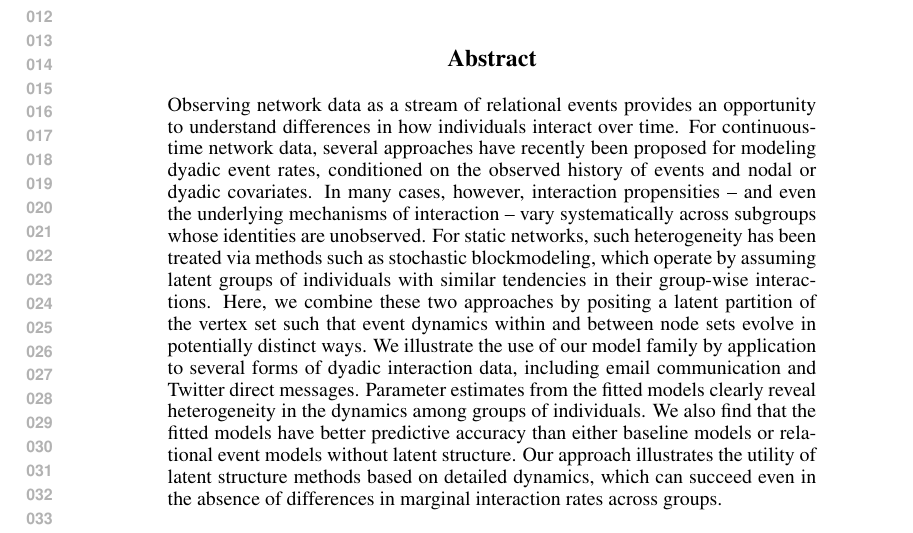
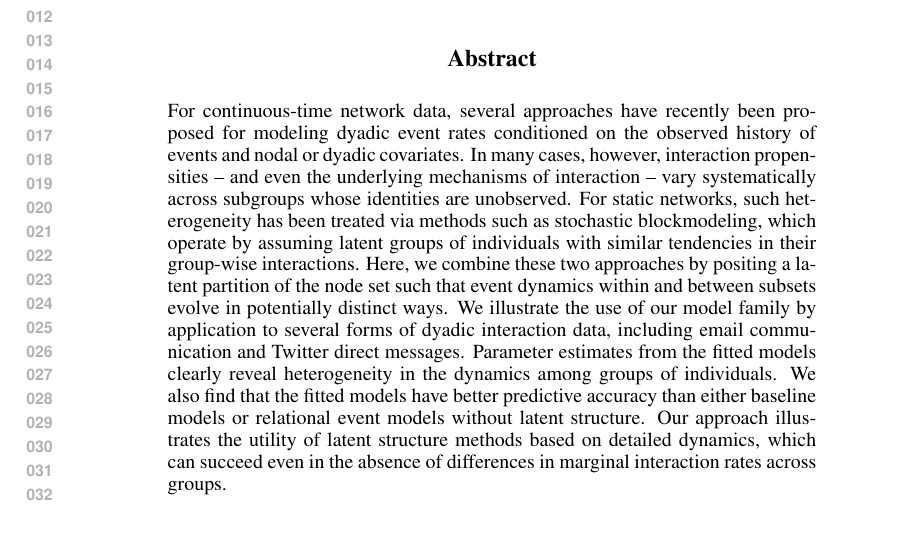
Before and after one commit to doobwa/blockrem, a LaTeX paper (docs/submission.tex, which reads docs/abstract.tex): part of page 1 of 10, cut so that both start at the same text. Compiled offline with pdfLaTeX.

Commit message:
Tweaked the abstract.  Doubt I'm going to find a better way to write it.

```diff
--- a/docs/abstract.tex
+++ b/docs/abstract.tex
@@ -1,8 +1,8 @@
 \begin{abstract}
-Observing network data as a stream of relational events provides an opportunity to understand differences in how individuals interact over time.
-For continuous-time network data, several approaches have recently been proposed for modeling dyadic event rates, conditioned on the observed history of events and nodal or dyadic covariates.  In many cases, however, interaction propensities -- and even the underlying mechanisms of interaction -- vary systematically across subgroups whose identities are unobserved.
+%Observing network data as a sequence of relational events provides an opportunity to understand differences in how individuals interact over time.
+For continuous-time network data, several approaches have recently been proposed for modeling dyadic event rates conditioned on the observed history of events and nodal or dyadic covariates.  In many cases, however, interaction propensities -- and even the underlying mechanisms of interaction -- vary systematically across subgroups whose identities are unobserved.
 For static networks, such heterogeneity has been treated via methods such as stochastic blockmodeling, which operate by assuming latent groups of individuals with similar tendencies in their group-wise interactions.
-Here, we combine these two approaches by positing a latent partition of the vertex set such that event dynamics within and between node sets evolve in potentially distinct ways.
+Here, we combine these two approaches by positing a latent partition of the node set such that event dynamics within and between subsets evolve in potentially distinct ways.
 We illustrate the use of our model family by application to several forms of dyadic interaction data, including email communication and Twitter direct messages.
 Parameter estimates from the fitted models clearly reveal heterogeneity in the dynamics among groups of individuals.
 We also find that the fitted models have better predictive accuracy than either baseline models or relational event models without latent structure.
```
